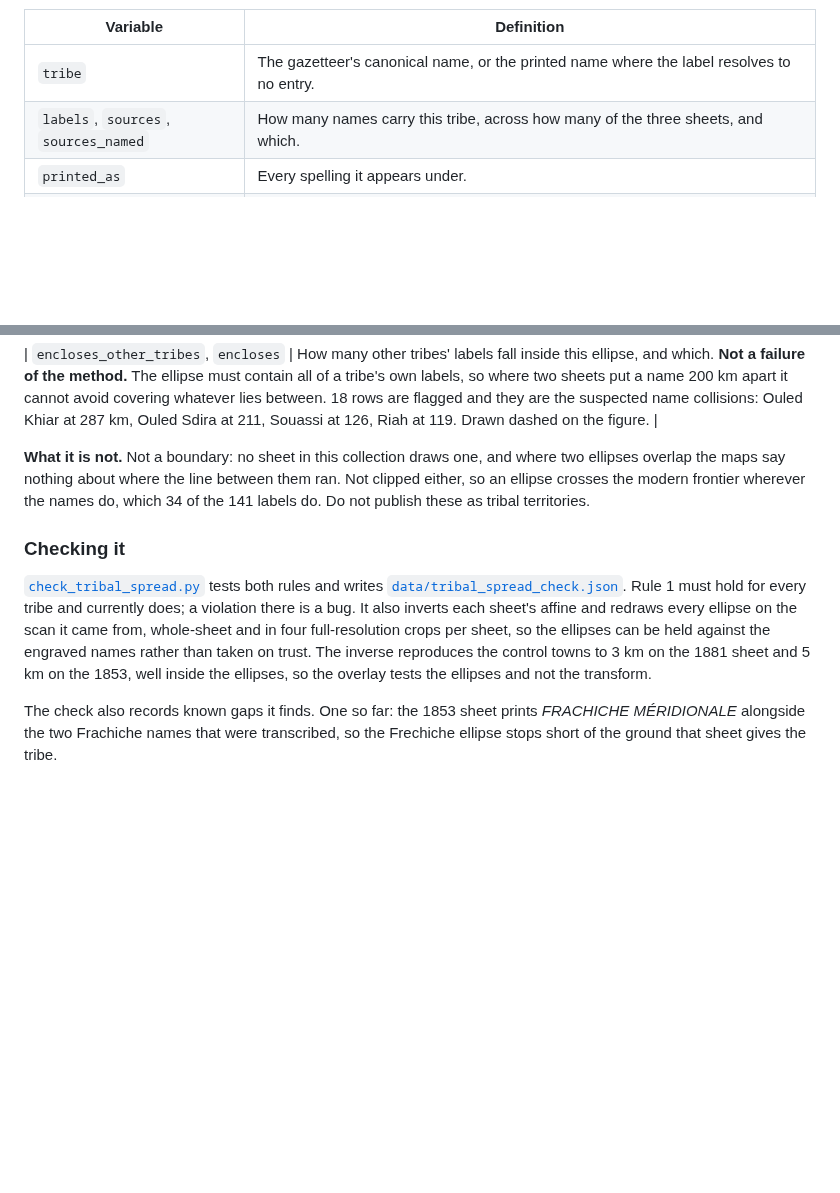
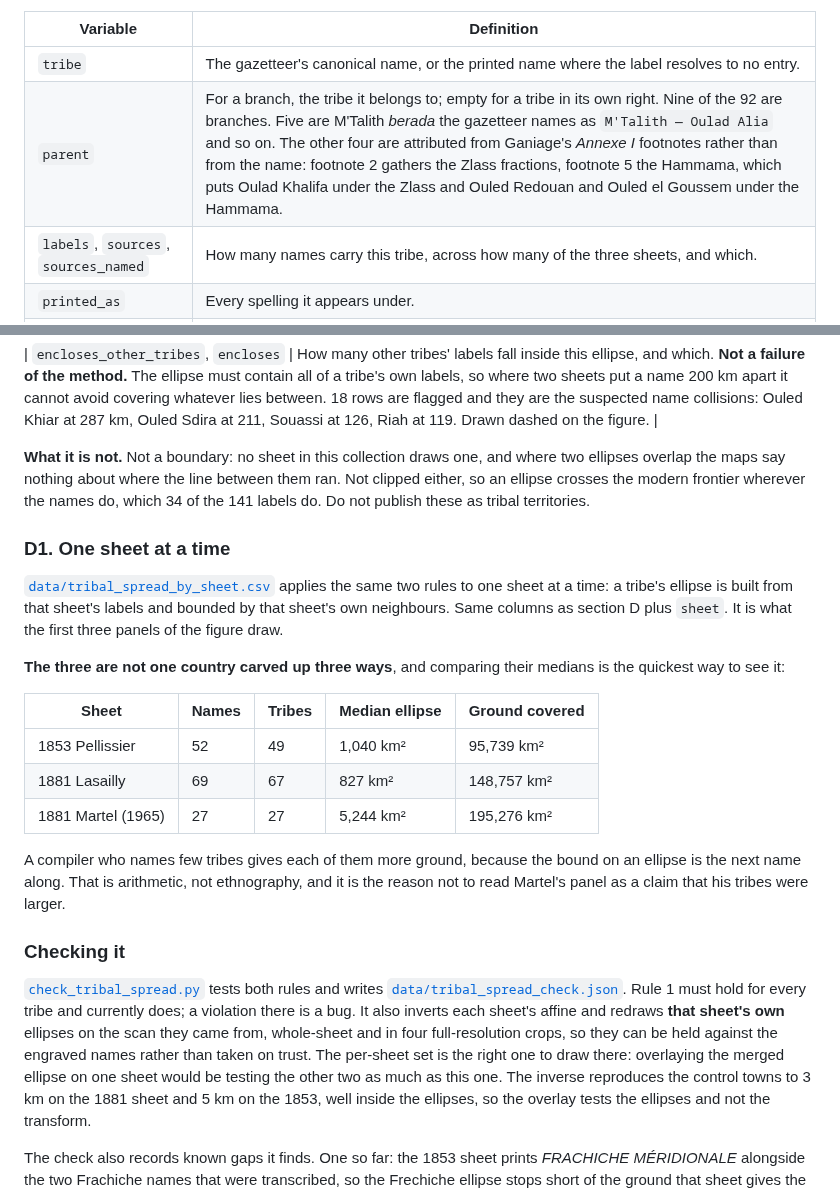
Before and after one commit to MedDhia/MapsTN, a Markdown page: docs/CODEBOOK-TRIBES.md, 2 parts joined by grey strips. Rendered like a GitHub page; blank space fills up the shorter version.

```diff
--- a/docs/CODEBOOK-TRIBES.md
+++ b/docs/CODEBOOK-TRIBES.md
@@ -154,6 +154,7 @@ Each tribe gets the largest ellipse that satisfies two rules and nothing else:
 | Variable | Definition |
 | --- | --- |
 | `tribe` | The gazetteer's canonical name, or the printed name where the label resolves to no entry. |
+| `parent` | For a branch, the tribe it belongs to; empty for a tribe in its own right. Nine of the 92 are branches. Five are M'Talith *berada* the gazetteer names as `M'Talith — Oulad Alia` and so on. The other four are attributed from Ganiage's *Annexe I* footnotes rather than from the name: footnote 2 gathers the Zlass fractions, footnote 5 the Hammama, which puts Oulad Khalifa under the Zlass and Ouled Redouan and Ouled el Goussem under the Hammama. |
 | `labels`, `sources`, `sources_named` | How many names carry this tribe, across how many of the three sheets, and which. |
 | `printed_as` | Every spelling it appears under. |
 | `measured_names` | How many of its names have a measured printed length. Only the 1881 sheet has been measured. |
@@ -184,14 +185,37 @@ them ran. Not clipped either, so an ellipse crosses the modern frontier wherever
 the names do, which 34 of the 141 labels do. Do not publish these as tribal
 territories.
 
+### D1. One sheet at a time
+
+[`data/tribal_spread_by_sheet.csv`](../data/tribal_spread_by_sheet.csv) applies
+the same two rules to one sheet at a time: a tribe's ellipse is built from that
+sheet's labels and bounded by that sheet's own neighbours. Same columns as
+section D plus `sheet`. It is what the first three panels of the figure draw.
+
+**The three are not one country carved up three ways**, and comparing their
+medians is the quickest way to see it:
+
+| Sheet | Names | Tribes | Median ellipse | Ground covered |
+| --- | --- | --- | --- | --- |
+| 1853 Pellissier | 52 | 49 | 1,040 km² | 95,739 km² |
+| 1881 Lasailly | 69 | 67 | 827 km² | 148,757 km² |
+| 1881 Martel (1965) | 27 | 27 | 5,244 km² | 195,276 km² |
+
+A compiler who names few tribes gives each of them more ground, because the
+bound on an ellipse is the next name along. That is arithmetic, not ethnography,
+and it is the reason not to read Martel's panel as a claim that his tribes were
+larger.
+
 ### Checking it
 
 [`check_tribal_spread.py`](../scripts/check_tribal_spread.py) tests both rules
 and writes [`data/tribal_spread_check.json`](../data/tribal_spread_check.json).
 Rule 1 must hold for every tribe and currently does; a violation there is a bug.
-It also inverts each sheet's affine and redraws every ellipse on the scan it
-came from, whole-sheet and in four full-resolution crops per sheet, so the
-ellipses can be held against the engraved names rather than taken on trust. The
+It also inverts each sheet's affine and redraws **that sheet's own** ellipses
+on the scan they came from, whole-sheet and in four full-resolution crops, so
+they can be held against the engraved names rather than taken on trust. The
+per-sheet set is the right one to draw there: overlaying the merged ellipse on
+one sheet would be testing the other two as much as this one. The
 inverse reproduces the control towns to 3 km on the 1881 sheet and 5 km on the
 1853, well inside the ellipses, so the overlay tests the ellipses and not the
 transform.
```
Also changed, not shown: README.md (+22 -5 lines), docs/TRIBES.md (+14 -2 lines), docs/img/tribal_spread_check.jpg, docs/img/tribal_spread_check_1853.jpg, docs/img/tribal_spread_spot_1853.jpg, docs/img/tribal_spread_spot_1881.jpg, 8 other files.
